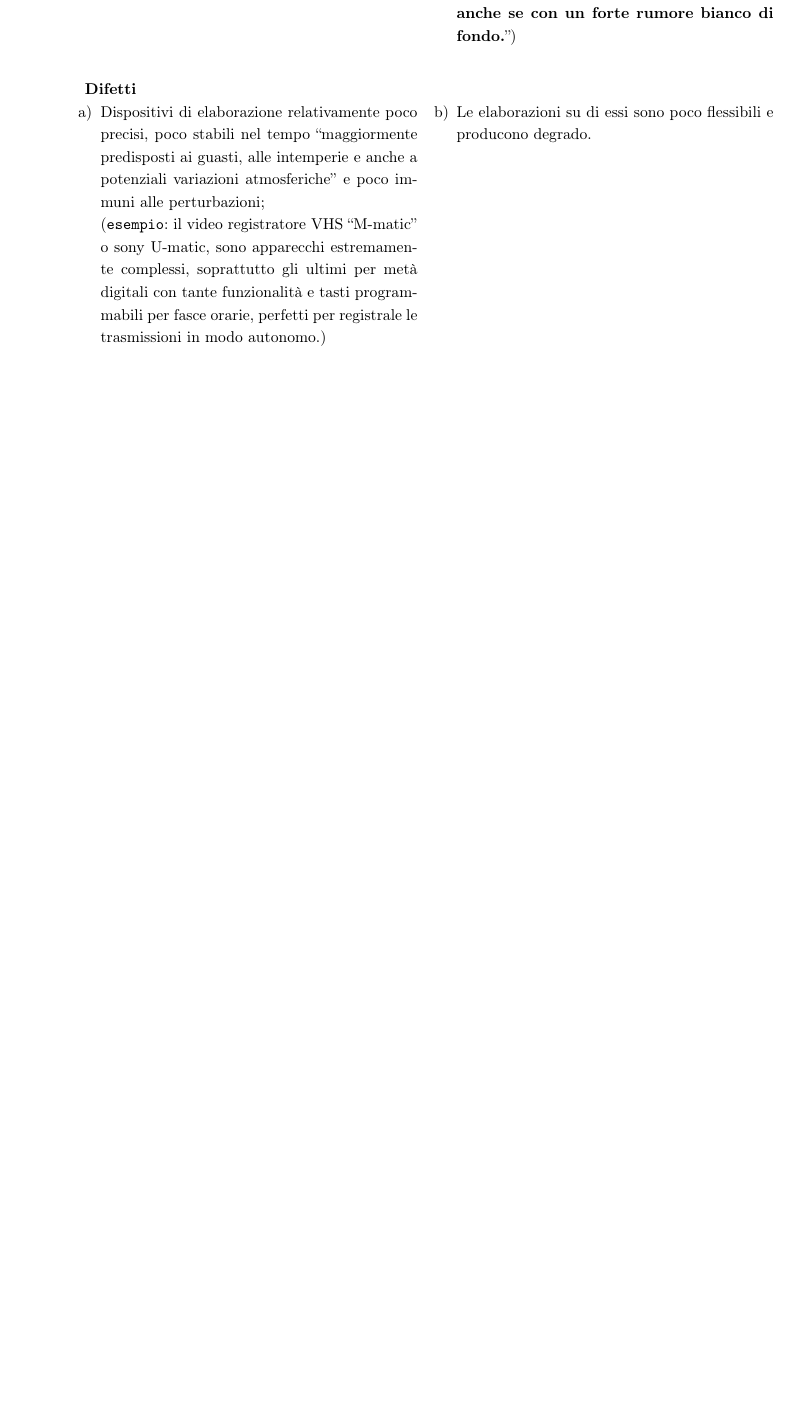
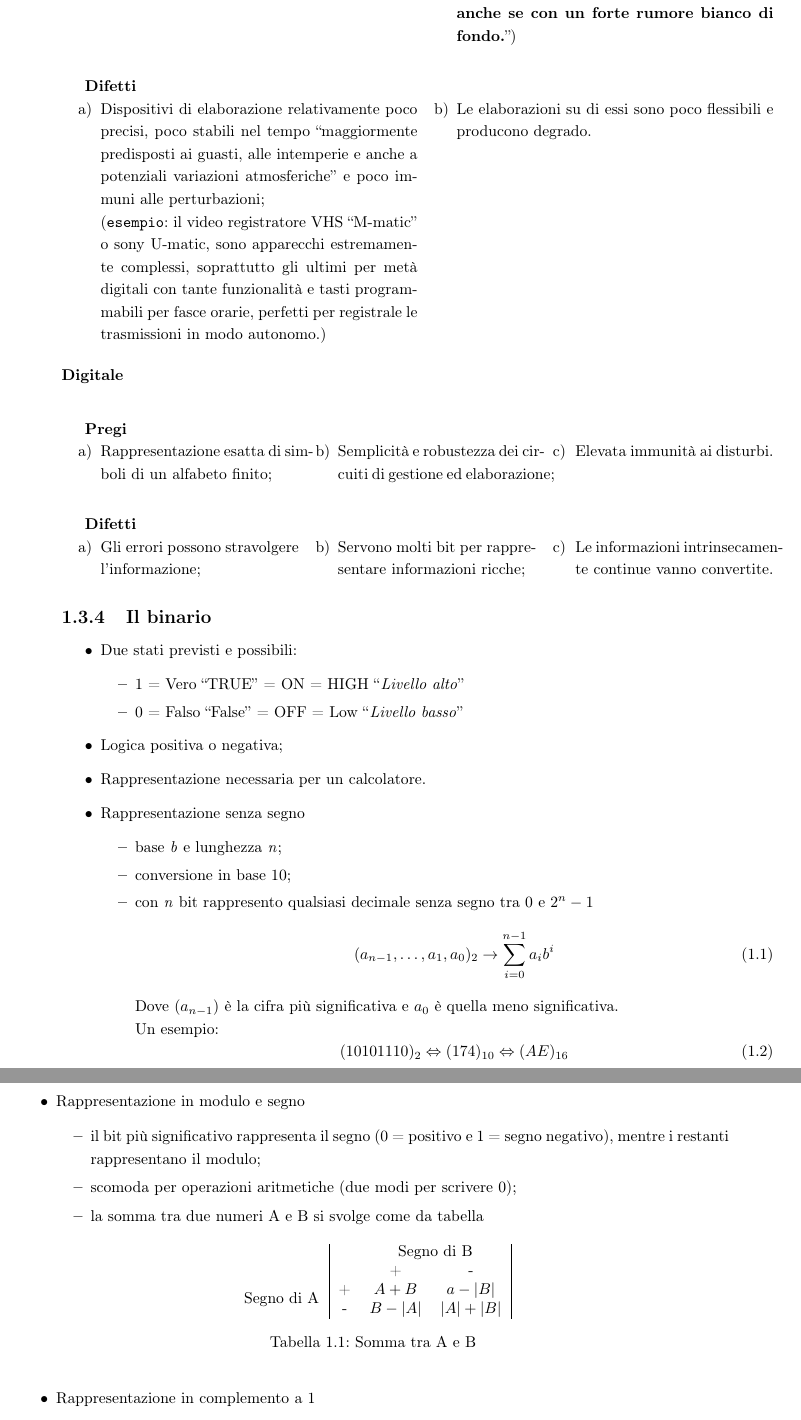
Before and after one commit to NF02/Appunti-universita, a LaTeX book (reti di telecomunicazione/reti.tex): part of page 12 of 20 before the commit and two parts of pages 12 and 13 of 22 after it, the two joined at a grey line, cut so that both start at the same text, the shorter picture padded with empty space. Compiled offline with pdfLaTeX.

Commit message:
ho aggiunto molto materiale

```diff
--- a/reti di telecomunicazione/reti.tex
+++ b/reti di telecomunicazione/reti.tex
@@ -293,5 +293,86 @@ occupando i convertire da analogico a digitale e viceversa.
 	registrale le trasmissioni in modo autonomo.)
 	\task Le elaborazioni su di essi sono poco flessibili e producono degrado.
 \end{tasks}
-
-
+\paragraph{Digitale}
+\subparagraph{Pregi}
+\begin{tasks}(3)
+	\task Rappresentazione esatta di simboli di un alfabeto finito;
+	\task Semplicità e robustezza dei circuiti di gestione ed elaborazione;
+	\task Elevata immunità ai disturbi.
+\end{tasks}
+\subparagraph{Difetti}
+\begin{tasks}(3)
+	\task Gli errori possono stravolgere l'informazione;
+	\task Servono molti bit per rappresentare informazioni ricche;
+	\task Le informazioni intrinsecamente continue vanno convertite.
+\end{tasks}
+\subsection{Il binario}
+\begin{itemize}
+	\item Due stati previsti e possibili:
+		\begin{itemize}
+			\item 1 = Vero ``TRUE'' = ON = HIGH ``\textit{Livello alto}''
+			\item 0 = Falso ``False'' = OFF = Low ``\textit{Livello basso}''
+		\end{itemize}
+	\item Logica positiva o negativa;
+	\item Rappresentazione necessaria per un calcolatore.
+	\item Rappresentazione senza segno
+		\begin{itemize}
+			\item base \textit{b} e lunghezza \textit{n};
+			\item conversione in base 10;
+			\item con \textit{n} bit rappresento qualsiasi decimale senza segno
+				tra 0 e $2^n-1$
+				\begin{equation}
+					(a_{n-1},\dots, a_1,a_0)_2 \to
+					\sum^{n-1}_{\substack{i=0}}a_ib^i
+				\end{equation}
+				Dove ($a_{n-1}$) è la cifra più significativa e $a_0$ è quella
+				meno significativa.\\
+				Un esempio:
+				\begin{equation}
+					(10101110)_2\Leftrightarrow (174)_{10} \Leftrightarrow
+					(AE)_{16}
+				\end{equation}
+		\end{itemize}
+	\item Rappresentazione in modulo e segno
+		\begin{itemize}
+			\item il bit più significativo rappresenta il segno (0 = positivo e
+				1 = segno negativo), mentre i restanti rappresentano il modulo;
+			\item scomoda per operazioni aritmetiche (due modi per scrivere 0);
+			\item la somma tra due numeri A e B si svolge come da tabella
+				\begin{table}[h!]
+					\centering
+					\begin{tabular}{l|ccc|}
+						&&\multicolumn{2}{c|}{Segno di B} \\
+						&&+&-\\
+						\multirow{2}{*}{Segno di A}&+&$A+B$&$a-\abs B$\\
+						&-&$B-\abs A$&$\abs A +\abs B$
+					\end{tabular}
+					\caption {Somma tra A e B}
+				\end{table}
+		\end{itemize}
+	\item Rappresentazione in complemento a 1
+		\begin{tasks}
+			\task il bit più significativo rappresenta ({\tt come prima}) il
+			segno
+			\begin{itemize}
+				\item stesso intervallo di valori rappresentabili con modulo e
+					segno.
+			\end{itemize}
+			\task un numero negativo si ottiene dal suo positivo e cambiando
+			tutti i bit
+			\begin{itemize}
+				\item esempio a 4 bit: 0110 corrisponde a 6, mentre, 1001
+					corrisponde a -6
+			\end{itemize}
+			\task nella operazione aritmetiche (\textit{ad esempio la somma})
+			si utilizza l'eventuale riporto in fase di somma.
+			\task esempio: 22+3=25
+			\begin{center}
+				\begin{tabular}{lccc}
+					riporto&&{\color{red}1100}\\
+					&0001&0110&(22)\\
+					+&0000&0011&(3)\\\hline
+					&0001&1001&(25)
+				\end{tabular}
+			\end{center}
+		\end{tasks}
@@ -297,0 +396,7 @@ occupando i convertire da analogico a digitale e viceversa.
+	\task Rappresentazione in modulo e il segno
+	\begin{itemize}
+		\item il bit più significativo rappresenta il segno (\textit{1 =
+			negativo}) e i restanti il modulo.
+		\item scomoda per operazioni aritmetiche
+	\end{itemize}
+	\task Rappresentazione in complemento a 1
@@ -297,0 +407 @@ occupando i convertire da analogico a digitale e viceversa.
+	\task Rappresentazione in complemento a 2
@@ -298,3 +429,4 @@ occupando i convertire da analogico a digitale e viceversa.
+\end{table}
 
 
 %%% fine capitolo uno
```
Also changed, not shown: Fisica/fisica.bbl (added), Fisica/fisica.pdf, reti di telecomunicazione/reti.pdf, reti di telecomunicazione/reti.tex (42 more changed lines), 12 other files.
